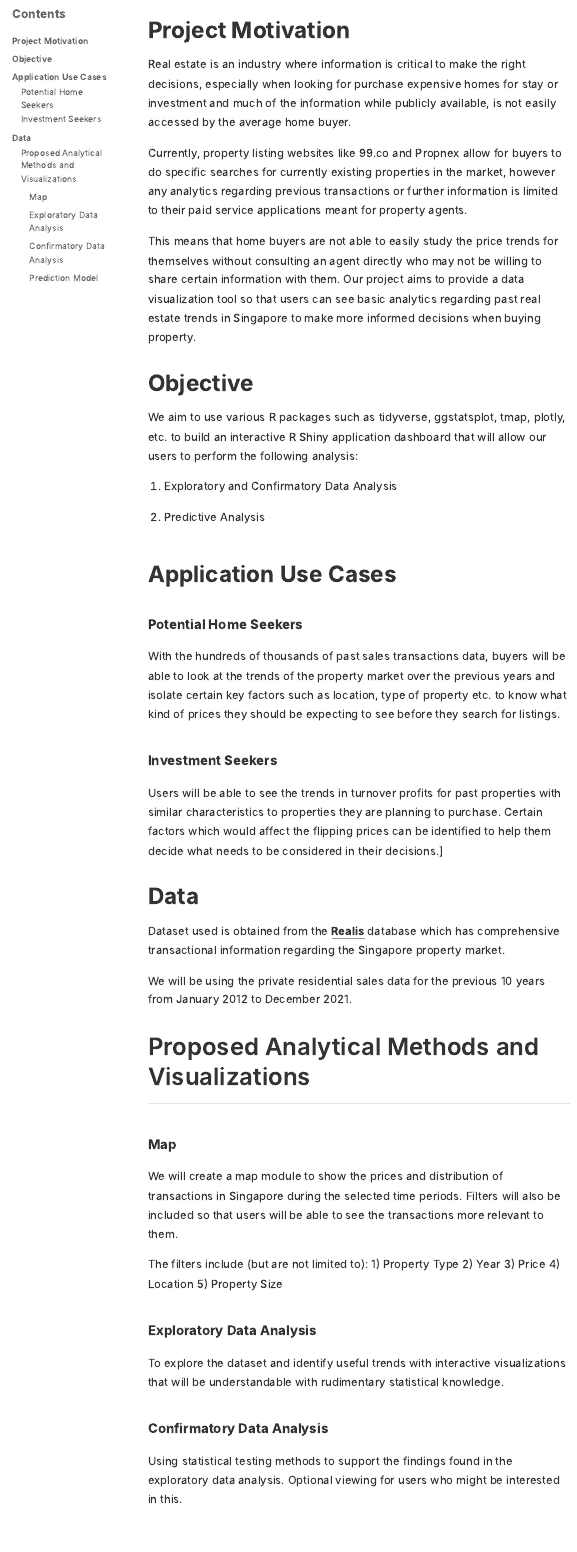
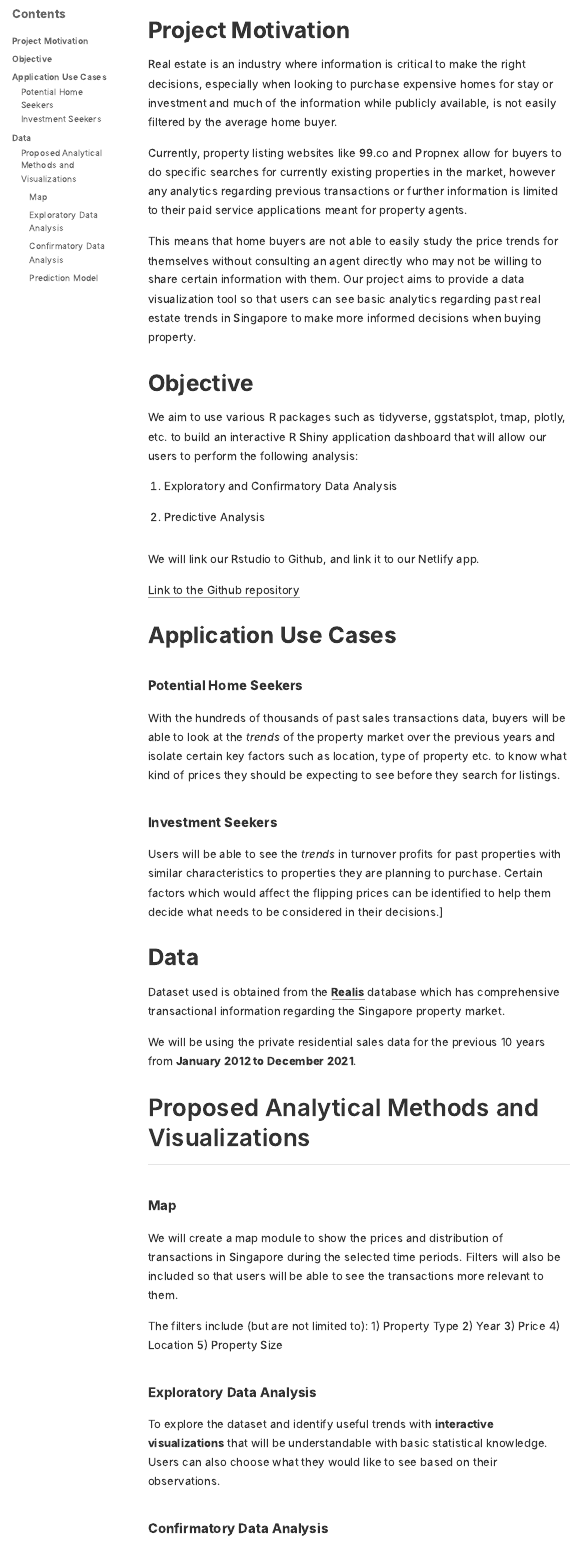
Before and after one commit to heng-guang/GroupProject, an R Markdown document (Proposal/proposal.Rmd): the page in a window 1100 px wide, from 450 px down. The pictures show the output file Proposal/proposal.html that the author committed with the source, opened offline.

Commit message:
Adding Github link

```diff
--- a/Proposal/proposal.Rmd
+++ b/Proposal/proposal.Rmd
@@ -19,7 +19,7 @@ knitr::opts_chunk$set(echo = FALSE)
 # Project Motivation
 
 
-Real estate is an industry where information is critical to make the right decisions, especially when looking for purchase expensive homes for stay or investment and much of the information while publicly available, is not easily accessed by the average home buyer.
+Real estate is an industry where information is critical to make the right decisions, especially when looking to purchase expensive homes for stay or investment and much of the information while publicly available, is not easily filtered by the average home buyer.
 
 Currently, property listing websites like 99.co and Propnex allow for buyers to do specific searches for currently existing properties in the market, however any analytics regarding previous transactions or further information is limited to their paid service applications meant for property agents.
 
@@ -34,22 +34,25 @@ We aim to use various R packages such as tidyverse, ggstatsplot, tmap, plotly, e
 
   2) Predictive Analysis
 
+We will link our Rstudio to Github, and link it to our Netlify app.
+
+[Link to the Github repository](https://github.com/heng-guang/GroupProject)
 
 # Application Use Cases
 
 ### Potential Home Seekers
 
-With the hundreds of thousands of past sales transactions data, buyers will be able to look at the trends of the property market over the previous years and isolate certain key factors such as location, type of property etc. to know what kind of prices they should be expecting to see before they search for listings.
+With the hundreds of thousands of past sales transactions data, buyers will be able to look at the *trends* of the property market over the previous years and isolate certain key factors such as location, type of property etc. to know what kind of prices they should be expecting to see before they search for listings.
 
 ### Investment Seekers
 
-Users will be able to see the trends in turnover profits for past properties with similar characteristics to properties they are planning to purchase. Certain factors which would affect the flipping prices can be identified to help them decide what needs to be considered in their decisions.]
+Users will be able to see the *trends* in turnover profits for past properties with similar characteristics to properties they are planning to purchase. Certain factors which would affect the flipping prices can be identified to help them decide what needs to be considered in their decisions.]
 
 # Data
 
 Dataset used is obtained from the [**Realis**](https://www.ura.gov.sg/reis/index) database which has comprehensive transactional information regarding the Singapore property market.
 
-We will be using the private residential sales data for the previous 10 years from January 2012 to December 2021.
+We will be using the private residential sales data for the previous 10 years from **January 2012 to December 2021**.
 
 
 ## Proposed Analytical Methods and Visualizations
@@ -68,8 +71,7 @@ The filters include (but are not limited to):
 
 ### Exploratory Data Analysis
 
-To explore the dataset and identify useful trends with interactive visualizations that will be understandable with rudimentary statistical knowledge.
+To explore the dataset and identify useful trends with **interactive visualizations** that will be understandable with basic statistical knowledge. Users can also choose what they would like to see based on their observations.
 
 ### Confirmatory Data Analysis
 
-Using statistical testing methods to support the findings found in the exploratory data analysis. Optional viewing for users who might be interested in this.
```
Also changed, not shown: Proposal/proposal.html, Proposal/proposal.Rmd (3 more changed lines).
